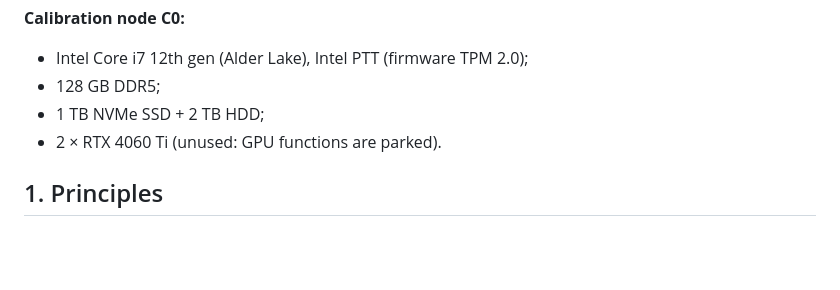
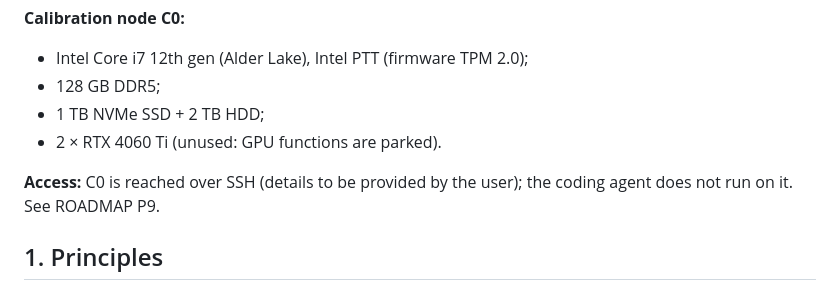
Before and after one commit to aalhadsawane/VOSS, a Markdown page: docs/architecture/10-calibration.md, the part around the change. Drawn GitHub-style; blank space fills up the shorter version.

```diff
--- a/docs/architecture/10-calibration.md
+++ b/docs/architecture/10-calibration.md
@@ -5,6 +5,9 @@
 - 128 GB DDR5;
 - 1 TB NVMe SSD + 2 TB HDD;
 - 2 × RTX 4060 Ti (unused: GPU functions are parked).
+
+**Access:** C0 is reached over SSH (details to be provided by the user); the coding agent does not run on it. See
+ROADMAP P9.
 
 ## 1. Principles
 
```
Also changed, not shown: docs/ROADMAP.md (+5 -0 lines).
